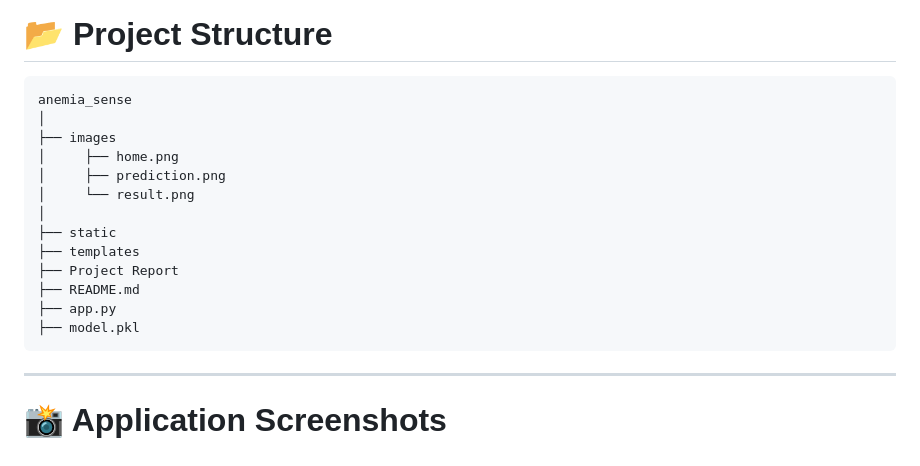
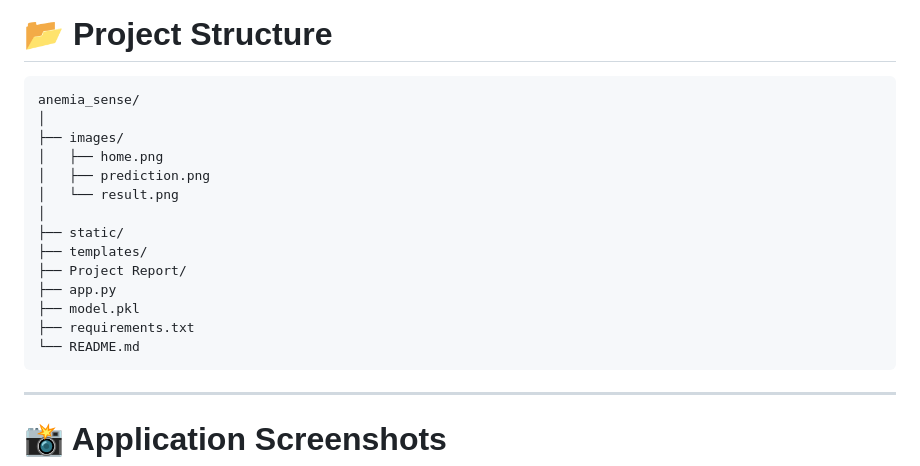
Before and after one commit to priyana2764/anemia_sense, a Markdown page: README.md, the part around the change. GitHub-like rendering.

Commit message:
Update project structure

````diff
--- a/README.md
+++ b/README.md
@@ -102,19 +102,20 @@ The Gradient Boosting Classifier was selected as the final model after comparing
 # 📂 Project Structure
 
 ```text
-anemia_sense
+anemia_sense/
 │
-├── images
-│     ├── home.png
-│     ├── prediction.png
-│     └── result.png
+├── images/
+│   ├── home.png
+│   ├── prediction.png
+│   └── result.png
 │
-├── static
-├── templates
-├── Project Report
-├── README.md
+├── static/
+├── templates/
+├── Project Report/
 ├── app.py
 ├── model.pkl
+├── requirements.txt
+└── README.md
 ```
 
 ---
````
